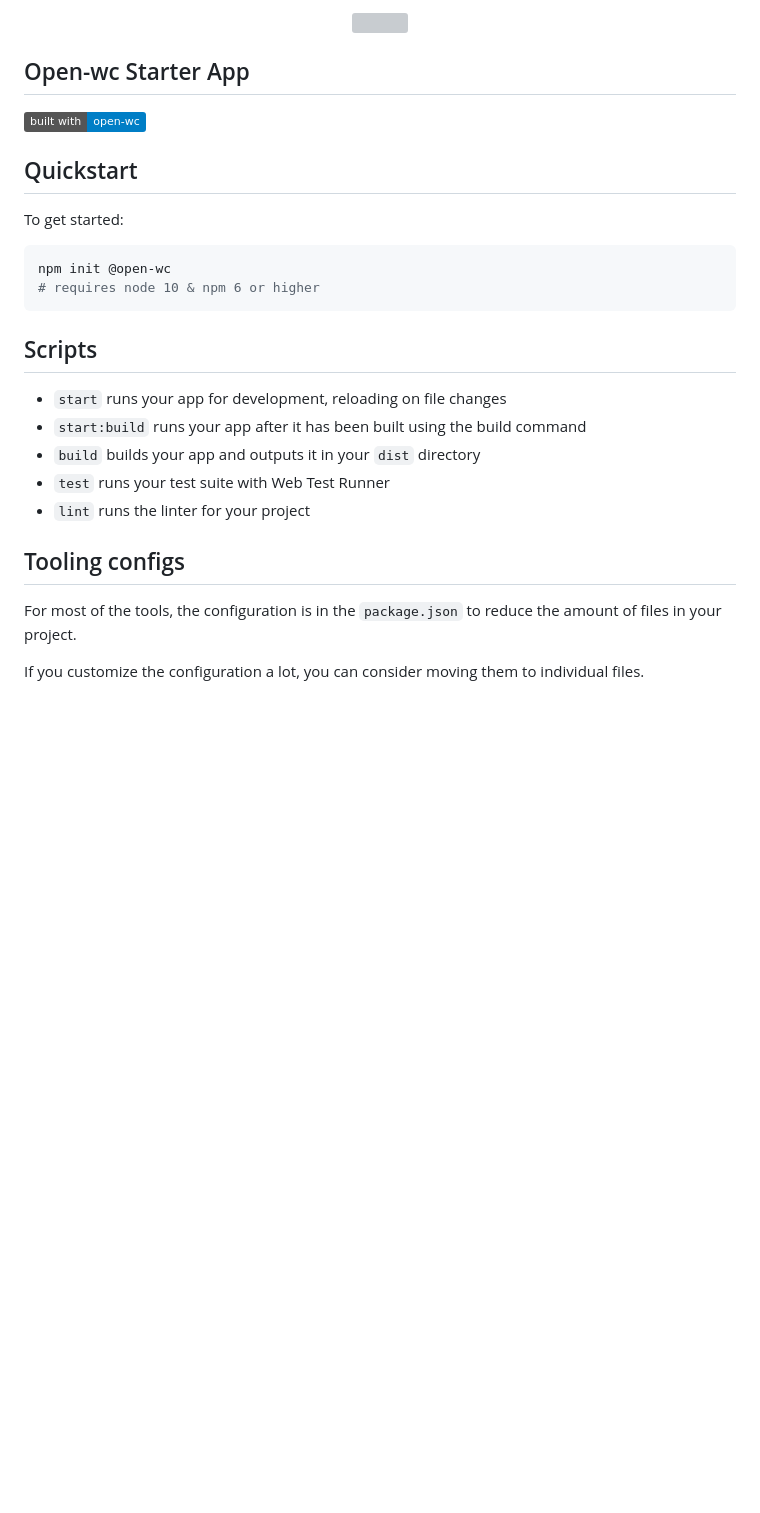
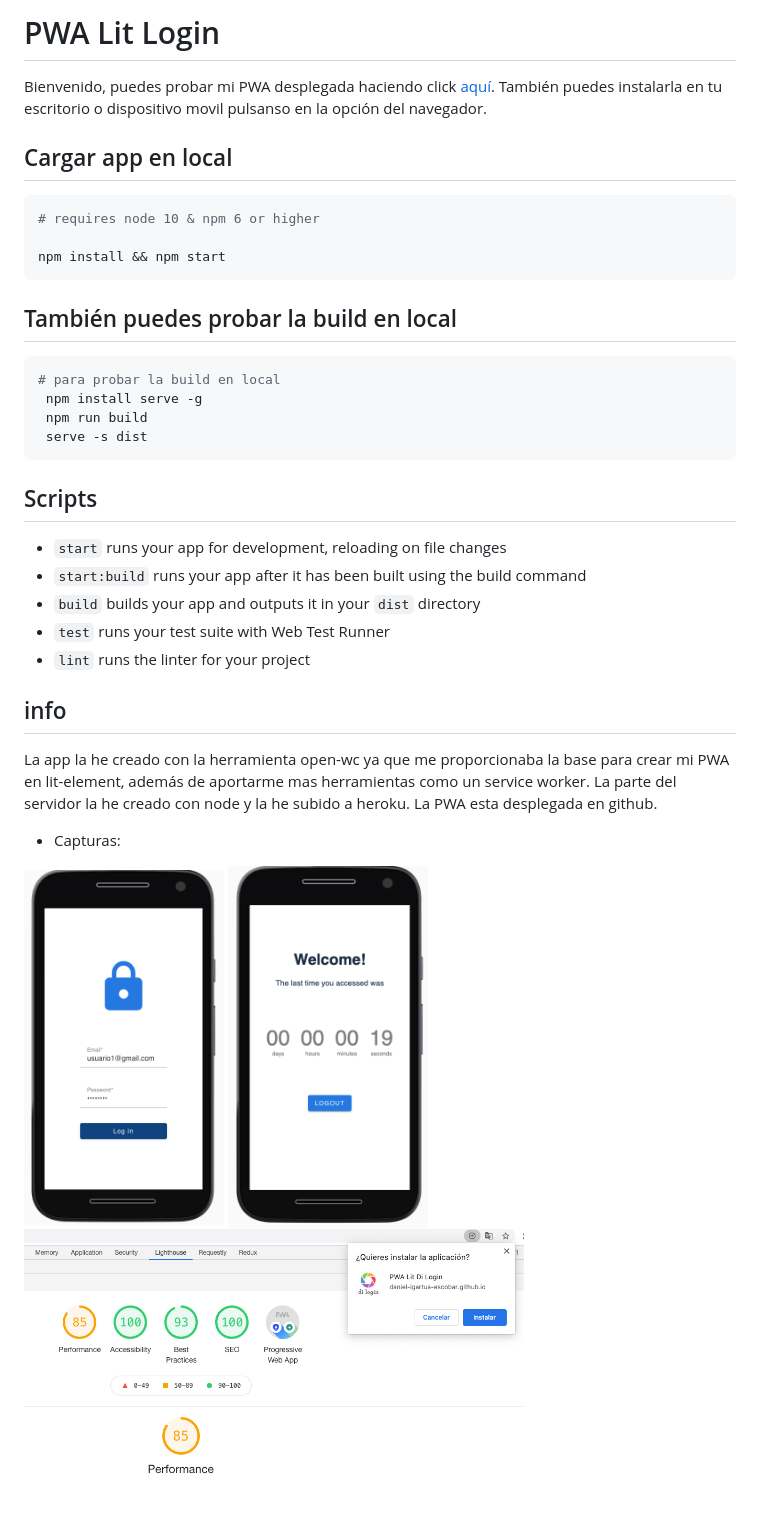
Before and after one commit to Daniel-Igartua-Escobar/pwa-lit-login, a Markdown page: README.md, the part around the change. GitHub-like rendering; pictures changed too: assets/contador.png (added), assets/login.png (added), assets/reporte.png (added); badges without logos; blank space fills up the shorter version; grey boxes are pictures that could not be loaded.

````diff
--- a/README.md
+++ b/README.md
@@ -1,18 +1,19 @@
-<p align="center">
-  <img width="200" src="https://open-wc.org/hero.png"></img>
-</p>
+# PWA Lit Login
+Bienvenido, puedes probar mi PWA desplegada haciendo click [aquí](https://daniel-igartua-escobar.github.io/pwa-lit-login-deploy/).
+También puedes instalarla en tu escritorio o dispositivo movil pulsanso en la opción del navegador.
 
-## Open-wc Starter App
+## Cargar app en local
+```bash
+# requires node 10 & npm 6 or higher
 
-[![Built with open-wc recommendations](https://img.shields.io/badge/built%20with-open--wc-blue.svg)](https://github.com/open-wc)
-
-## Quickstart
-
-To get started:
-
+npm install && npm start
+```
+## También puedes probar la build en local
 ```bash
-npm init @open-wc
-# requires node 10 & npm 6 or higher
+# para probar la build en local
+ npm install serve -g
+ npm run build
+ serve -s dist
 ```
 
 ## Scripts
@@ -23,8 +24,12 @@ npm init @open-wc
 - `test` runs your test suite with Web Test Runner
 - `lint` runs the linter for your project
 
-## Tooling configs
+## info
+La app la he creado con la herramienta open-wc ya que me proporcionaba la base para crear mi PWA en lit-element, además de aportarme mas herramientas como un service worker.
+La parte del servidor la he creado con node y la he subido a heroku. La PWA esta desplegada en github.
 
-For most of the tools, the configuration is in the `package.json` to reduce the amount of files in your project.
+- Capturas:
 
-If you customize the configuration a lot, you can consider moving them to individual files.
+<img width="200" height="400" src="assets/login.png"></img>
+<img width="200" height="400" src="assets/contador.png"></img>
+<img width="500" height="300" src="assets/reporte.png"></img>
````
